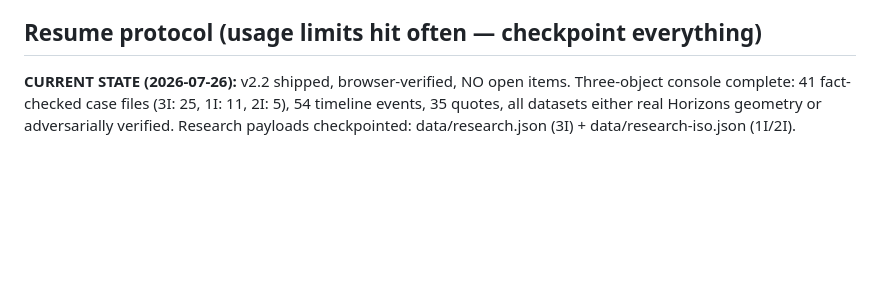
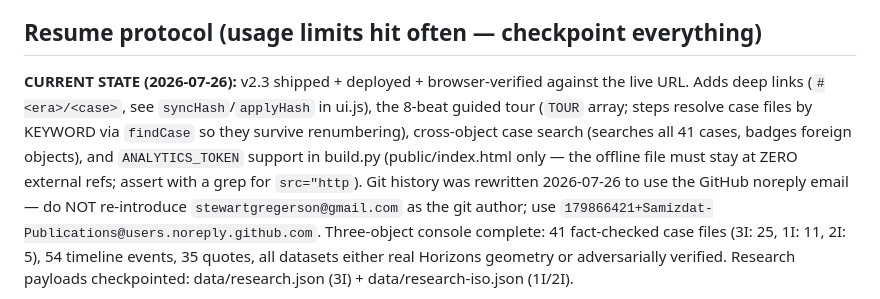
Before and after one commit to Samizdat-Publications/3i-atlas-anomaly-console, a Markdown page: CLAUDE.md, the part around the change. Drawn GitHub-style; blank space fills up the shorter version.

Commit message:
Docs: record v2.3 features and the noreply author convention
Co-Authored-By: Claude Opus 5 <noreply@anthropic.com>

```diff
--- a/CLAUDE.md
+++ b/CLAUDE.md
@@ -6,7 +6,15 @@ register (each case shows Loeb's claim AND the official explanation side by side
 Built for Stewart, for fun. Clearly labeled unofficial/educational in the footer.
 
 ## Resume protocol (usage limits hit often — checkpoint everything)
-**CURRENT STATE (2026-07-26):** v2.2 shipped, browser-verified, NO open items. Three-object
+**CURRENT STATE (2026-07-26):** v2.3 shipped + deployed + browser-verified against the live
+URL. Adds deep links (`#<era>/<case>`, see `syncHash`/`applyHash` in ui.js), the 8-beat
+guided tour (`TOUR` array; steps resolve case files by KEYWORD via `findCase` so they survive
+renumbering), cross-object case search (searches all 41 cases, badges foreign objects), and
+`ANALYTICS_TOKEN` support in build.py (public/index.html only — the offline file must stay at
+ZERO external refs; assert with a grep for `src="http`).
+Git history was rewritten 2026-07-26 to use the GitHub noreply email — do NOT re-introduce
+`stewartgregerson@gmail.com` as the git author; use
+`179866421+Samizdat-Publications@users.noreply.github.com`. Three-object
 console complete: 41 fact-checked case files (3I: 25, 1I: 11, 2I: 5), 54 timeline events,
 35 quotes, all datasets either real Horizons geometry or adversarially verified. Research
 payloads checkpointed: data/research.json (3I) + data/research-iso.json (1I/2I).
```
